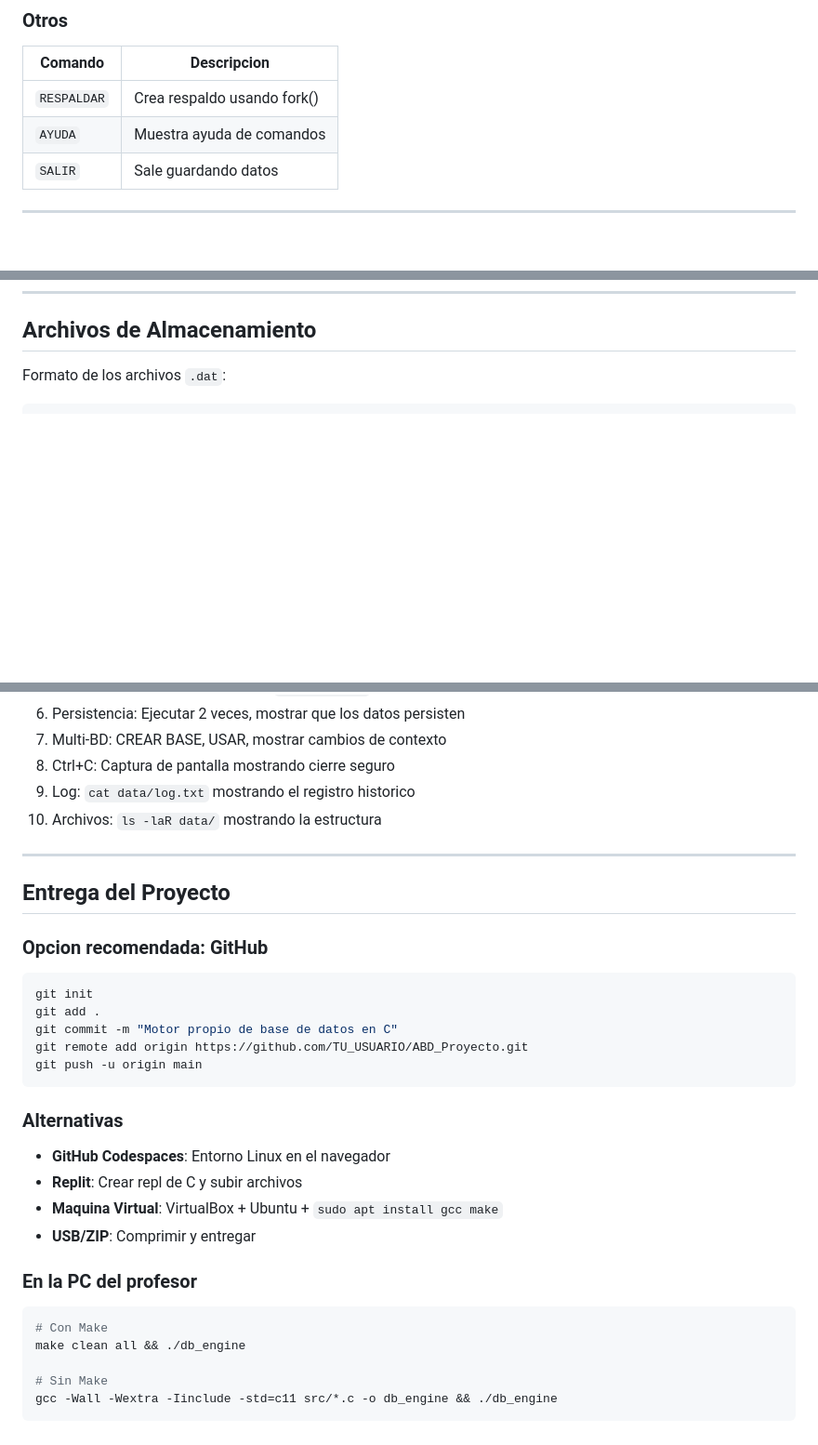
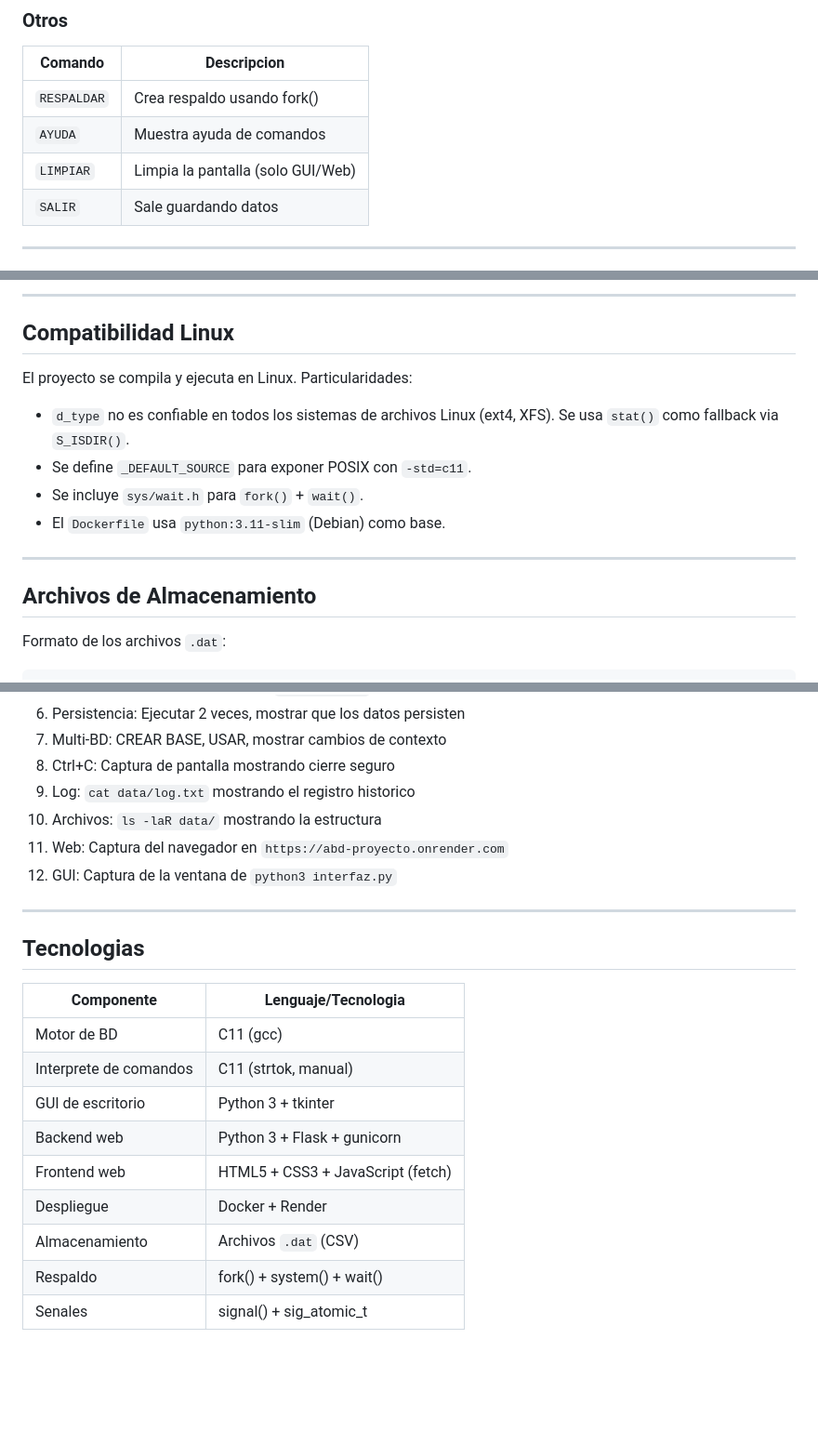
Before and after one commit to Uriel029/ABD_Proyecto, a Markdown page: README.md, 3 parts joined by grey strips. Shown at 93% size. GitHub-like rendering; blank space fills up the shorter version.

````diff
--- a/README.md
+++ b/README.md
@@ -109,6 +122,7 @@ El prompt cambia segun el contexto:
 |---------|-------------|
 | `RESPALDAR` | Crea respaldo usando fork() |
 | `AYUDA` | Muestra ayuda de comandos |
+| `LIMPIAR` | Limpia la pantalla (solo GUI/Web) |
 | `SALIR` | Sale guardando datos |
 
 ---
@@ -167,3 +241,17 @@ escuela> SALIR
+---
+
+## Compatibilidad Linux
+
+El proyecto se compila y ejecuta en Linux. Particularidades:
+
+- `d_type` no es confiable en todos los sistemas de archivos Linux
+  (ext4, XFS). Se usa `stat()` como fallback via `S_ISDIR()`.
+- Se define `_DEFAULT_SOURCE` para exponer POSIX con `-std=c11`.
+- Se incluye `sys/wait.h` para `fork()` + `wait()`.
+- El `Dockerfile` usa `python:3.11-slim` (Debian) como base.
+
+---
+
 ## Archivos de Almacenamiento
 
 Formato de los archivos `.dat`:
@@ -248,33 +286,21 @@ El comando `RESPALDAR` demuestra el uso de `fork()`:
 8. Ctrl+C: Captura de pantalla mostrando cierre seguro
 9. Log: `cat data/log.txt` mostrando el registro historico
 10. Archivos: `ls -laR data/` mostrando la estructura
+11. Web: Captura del navegador en `https://abd-proyecto.onrender.com`
+12. GUI: Captura de la ventana de `python3 interfaz.py`
 
 ---
 
-## Entrega del Proyecto
+## Tecnologias
 
-### Opcion recomendada: GitHub
-
-```bash
-git init
-git add .
-git commit -m "Motor propio de base de datos en C"
-git remote add origin https://github.com/TU_USUARIO/ABD_Proyecto.git
-git push -u origin main
-```
-
-### Alternativas
-- **GitHub Codespaces**: Entorno Linux en el navegador
-- **Replit**: Crear repl de C y subir archivos
-- **Maquina Virtual**: VirtualBox + Ubuntu + `sudo apt install gcc make`
-- **USB/ZIP**: Comprimir y entregar
-
-### En la PC del profesor
-
-```bash
-# Con Make
-make clean all && ./db_engine
-
-# Sin Make
-gcc -Wall -Wextra -Iinclude -std=c11 src/*.c -o db_engine && ./db_engine
-```
+| Componente | Lenguaje/Tecnologia |
+|------------|-------------------|
+| Motor de BD | C11 (gcc) |
+| Interprete de comandos | C11 (strtok, manual) |
+| GUI de escritorio | Python 3 + tkinter |
+| Backend web | Python 3 + Flask + gunicorn |
+| Frontend web | HTML5 + CSS3 + JavaScript (fetch) |
+| Despliegue | Docker + Render |
+| Almacenamiento | Archivos `.dat` (CSV) |
+| Respaldo | fork() + system() + wait() |
+| Senales | signal() + sig_atomic_t |
````
Also changed, not shown: other parts of README.md (+103 -80 lines).
